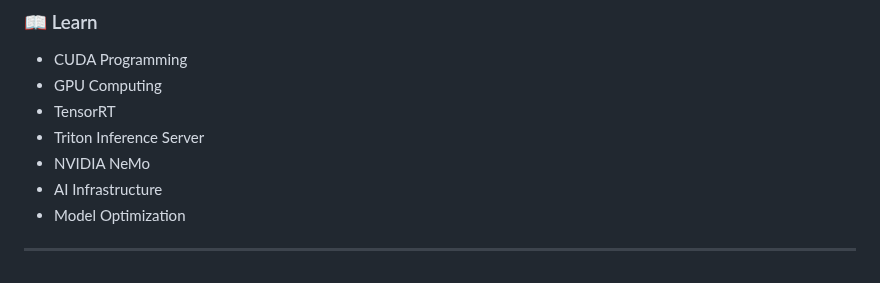
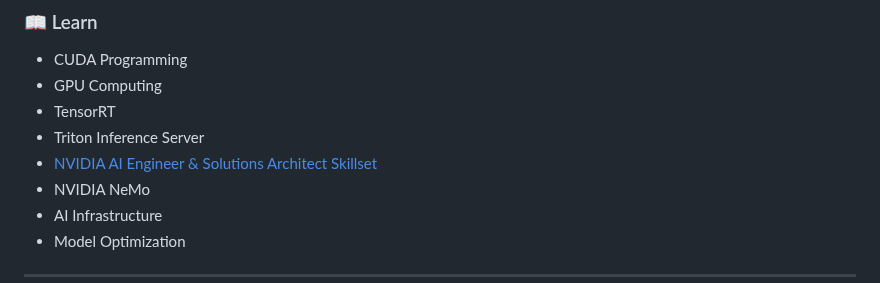
Before and after one commit to azam123/awesome-ai-engineer, a Markdown page: README.md, the part around the change. Rendered like a GitHub page.

Commit message:
docs: link NVIDIA AI engineer skillset guide

```diff
--- a/README.md
+++ b/README.md
@@ -369,6 +369,7 @@ Learn directly from the companies building today's most advanced **Large Languag
 * GPU Computing
 * TensorRT
 * Triton Inference Server
+* [NVIDIA AI Engineer & Solutions Architect Skillset](./NVIDIA-AI-ENGINEER-SKILLSET.md)
 * NVIDIA NeMo
 * AI Infrastructure
 * Model Optimization
```
